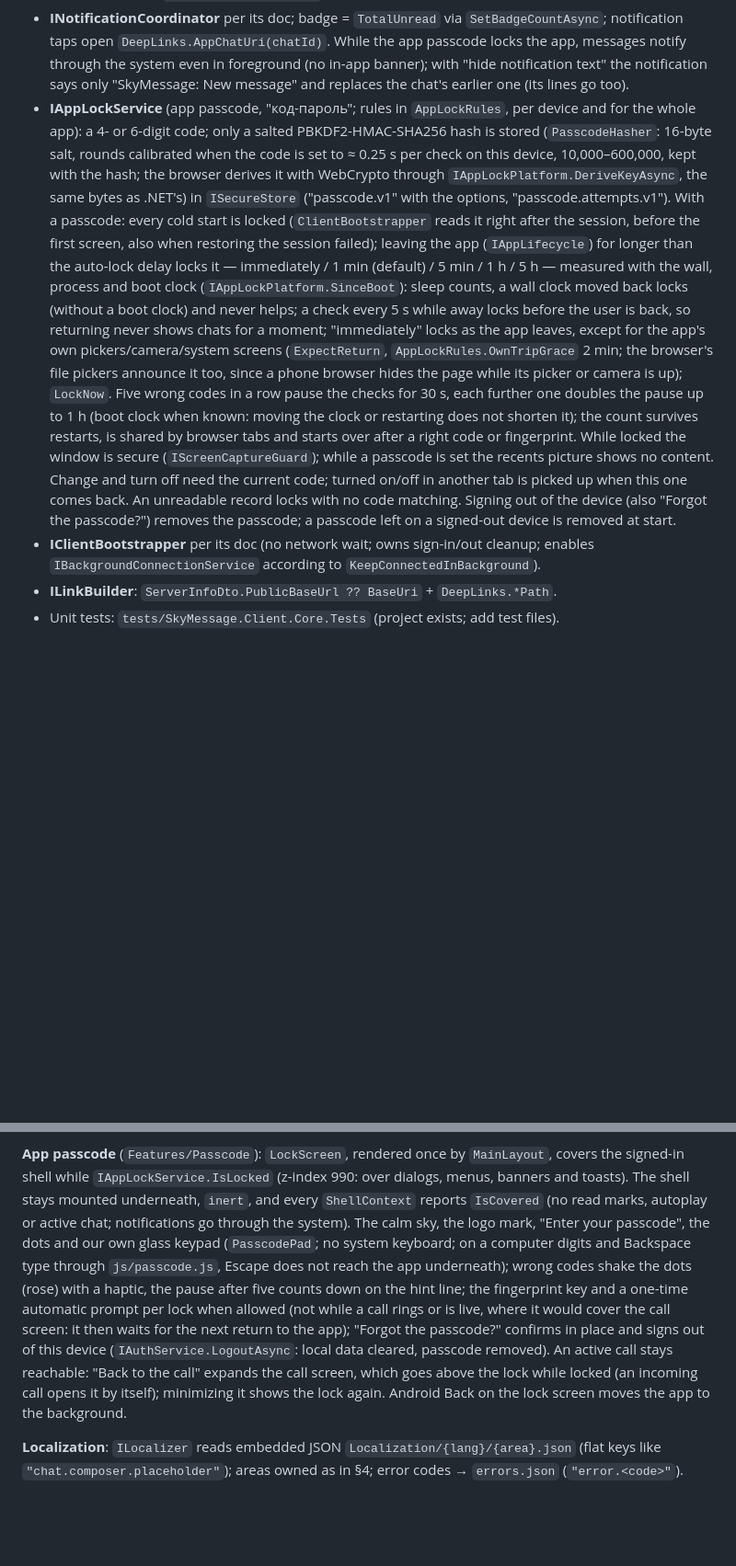
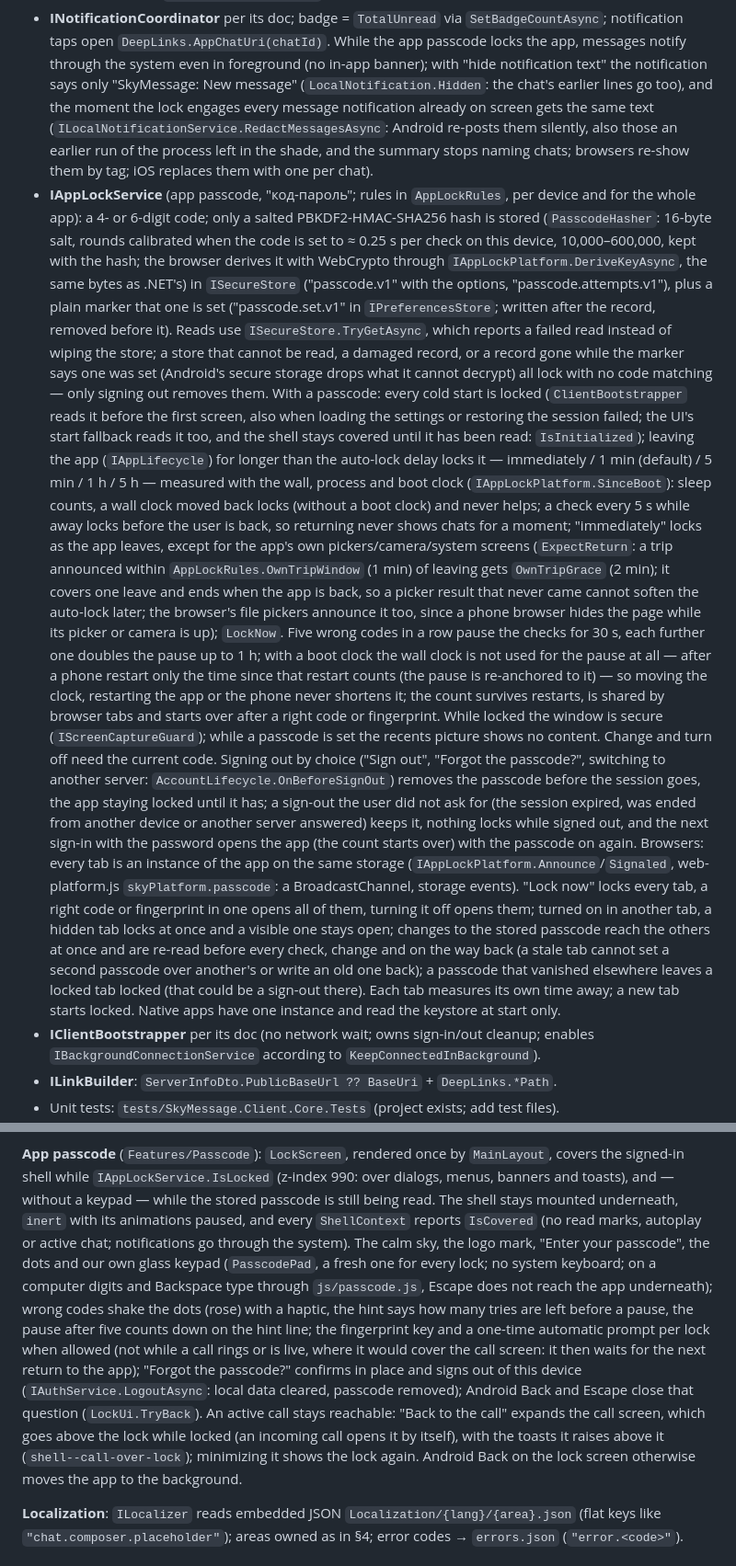
Before and after one commit to anon121213/SkyMessage, a Markdown page: docs/SPEC.md, 2 parts joined by grey strips. Shown at 92% size. GitHub-like rendering; blank space fills up the shorter version.

Commit message:
Document the hardened passcode: tabs, storage, sign-out and the lock screen
Co-Authored-By: Claude Opus 5.5 <noreply@anthropic.com>

```diff
--- a/docs/SPEC.md
+++ b/docs/SPEC.md
@@ -453,26 +453,45 @@ per store, isolated event invocation, merge rules, buffered replay during resync
 - **INotificationCoordinator** per its doc; badge = `TotalUnread` via `SetBadgeCountAsync`; notification taps
   open `DeepLinks.AppChatUri(chatId)`. While the app passcode locks the app, messages notify through the system
   even in foreground (no in-app banner); with "hide notification text" the notification says only
-  "SkyMessage: New message" and replaces the chat's earlier one (its lines go too).
+  "SkyMessage: New message" (`LocalNotification.Hidden`: the chat's earlier lines go too), and the moment the lock
+  engages every message notification already on screen gets the same text (`ILocalNotificationService.RedactMessagesAsync`:
+  Android re-posts them silently, also those an earlier run of the process left in the shade, and the summary stops
+  naming chats; browsers re-show them by tag; iOS replaces them with one per chat).
 - **IAppLockService** (app passcode, "код-пароль"; rules in `AppLockRules`, per device and for the whole app): a 4-
   or 6-digit code; only a salted PBKDF2-HMAC-SHA256 hash is stored (`PasscodeHasher`: 16-byte salt, rounds calibrated
   when the code is set to ≈ 0.25 s per check on this device, 10,000–600,000, kept with the hash; the browser derives
   it with WebCrypto through `IAppLockPlatform.DeriveKeyAsync`, the same bytes as .NET's) in `ISecureStore`
-  ("passcode.v1" with the options, "passcode.attempts.v1"). With a passcode: every cold start is locked
-  (`ClientBootstrapper` reads it right after the session, before the first screen, also when restoring the session
-  failed); leaving the app (`IAppLifecycle`) for longer than the auto-lock delay locks it — immediately / 1 min
-  (default) / 5 min / 1 h / 5 h — measured with the wall, process and boot clock (`IAppLockPlatform.SinceBoot`): sleep
-  counts, a wall clock moved back locks (without a boot clock) and never helps; a check every 5 s while away locks
-  before the user is back, so returning never shows chats for a moment; "immediately" locks as the app leaves, except
-  for the app's own pickers/camera/system screens (`ExpectReturn`, `AppLockRules.OwnTripGrace` 2 min; the browser's
-  file pickers announce it too, since a phone browser hides the page while its picker or camera is up);
-  `LockNow`. Five wrong codes in a row pause the checks for 30 s, each further one doubles the pause up to 1 h
-  (boot clock when known: moving the clock or restarting does not shorten it); the count survives restarts, is shared
-  by browser tabs and starts over after a right code or fingerprint. While locked the window is secure
-  (`IScreenCaptureGuard`); while a passcode is set the recents picture shows no content. Change and turn off need the
-  current code; turned on/off in another tab is picked up when this one comes back. An unreadable record locks with no
-  code matching. Signing out of the device (also "Forgot the passcode?") removes the passcode; a passcode left on a
-  signed-out device is removed at start.
+  ("passcode.v1" with the options, "passcode.attempts.v1"), plus a plain marker that one is set ("passcode.set.v1" in
+  `IPreferencesStore`; written after the record, removed before it). Reads use `ISecureStore.TryGetAsync`, which
+  reports a failed read instead of wiping the store; a store that cannot be read, a damaged record, or a record gone
+  while the marker says one was set (Android's secure storage drops what it cannot decrypt) all lock with no code
+  matching — only signing out removes them. With a passcode: every cold start is locked (`ClientBootstrapper` reads it
+  before the first screen, also when loading the settings or restoring the session failed; the UI's start fallback
+  reads it too, and the shell stays covered until it has been read: `IsInitialized`); leaving the app
+  (`IAppLifecycle`) for longer than the auto-lock delay locks it — immediately / 1 min (default) / 5 min / 1 h / 5 h —
+  measured with the wall, process and boot clock (`IAppLockPlatform.SinceBoot`): sleep counts, a wall clock moved back
+  locks (without a boot clock) and never helps; a check every 5 s while away locks before the user is back, so
+  returning never shows chats for a moment; "immediately" locks as the app leaves, except for the app's own
+  pickers/camera/system screens (`ExpectReturn`: a trip announced within `AppLockRules.OwnTripWindow` (1 min) of
+  leaving gets `OwnTripGrace` (2 min); it covers one leave and ends when the app is back, so a picker result that
+  never came cannot soften the auto-lock later; the browser's file pickers announce it too, since a phone browser
+  hides the page while its picker or camera is up); `LockNow`. Five wrong codes in a row pause the checks for 30 s,
+  each further one doubles the pause up to 1 h; with a boot clock the wall clock is not used for the pause at all —
+  after a phone restart only the time since that restart counts (the pause is re-anchored to it) — so moving the clock,
+  restarting the app or the phone never shortens it; the count survives restarts, is shared by browser tabs and starts
+  over after a right code or fingerprint. While locked the window is secure (`IScreenCaptureGuard`); while a passcode
+  is set the recents picture shows no content. Change and turn off need the current code. Signing out by choice
+  ("Sign out", "Forgot the passcode?", switching to another server: `AccountLifecycle.OnBeforeSignOut`) removes the
+  passcode before the session goes, the app staying locked until it has; a sign-out the user did not ask for (the
+  session expired, was ended from another device or another server answered) keeps it, nothing locks while signed out,
+  and the next sign-in with the password opens the app (the count starts over) with the passcode on again. Browsers:
+  every tab is an instance of the app on the same storage (`IAppLockPlatform.Announce`/`Signaled`, web-platform.js
+  `skyPlatform.passcode`: a BroadcastChannel, storage events). "Lock now" locks every tab, a right code or fingerprint
+  in one opens all of them, turning it off opens them; turned on in another tab, a hidden tab locks at once and a
+  visible one stays open; changes to the stored passcode reach the others at once and are re-read before every check,
+  change and on the way back (a stale tab cannot set a second passcode over another's or write an old one back); a
+  passcode that vanished elsewhere leaves a locked tab locked (that could be a sign-out there). Each tab measures its
+  own time away; a new tab starts locked. Native apps have one instance and read the keystore at start only.
 - **IClientBootstrapper** per its doc (no network wait; owns sign-in/out cleanup; enables
   `IBackgroundConnectionService` according to `KeepConnectedInBackground`).
 - **ILinkBuilder**: `ServerInfoDto.PublicBaseUrl ?? BaseUri` + `DeepLinks.*Path`.
@@ -609,16 +628,19 @@ participants by `metadata.userId` (identity is per device), reports through a `D
 `devices.js` serves both settings and calls.
 
 **App passcode** (`Features/Passcode`): `LockScreen`, rendered once by `MainLayout`, covers the signed-in shell while
-`IAppLockService.IsLocked` (z-index 990: over dialogs, menus, banners and toasts). The shell stays mounted underneath,
-`inert`, and every `ShellContext` reports `IsCovered` (no read marks, autoplay or active chat; notifications go through
-the system). The calm sky, the logo mark, "Enter your passcode", the dots and our own glass keypad (`PasscodePad`; no
-system keyboard; on a computer digits and Backspace type through `js/passcode.js`, Escape does not reach the app
-underneath); wrong codes shake the dots (rose) with a haptic, the pause after five counts down on the hint line; the
-fingerprint key and a one-time automatic prompt per lock when allowed (not while a call rings or is live, where it
-would cover the call screen: it then waits for the next return to the app); "Forgot the passcode?" confirms in place and
-signs out of this device (`IAuthService.LogoutAsync`: local data cleared, passcode removed). An active call stays
-reachable: "Back to the call" expands the call screen, which goes above the lock while locked (an incoming call opens
-it by itself); minimizing it shows the lock again. Android Back on the lock screen moves the app to the background.
+`IAppLockService.IsLocked` (z-index 990: over dialogs, menus, banners and toasts), and — without a keypad — while the
+stored passcode is still being read. The shell stays mounted underneath, `inert` with its animations paused, and every
+`ShellContext` reports `IsCovered` (no read marks, autoplay or active chat; notifications go through the system). The
+calm sky, the logo mark, "Enter your passcode", the dots and our own glass keypad (`PasscodePad`, a fresh one for
+every lock; no system keyboard; on a computer digits and Backspace type through `js/passcode.js`, Escape does not reach
+the app underneath); wrong codes shake the dots (rose) with a haptic, the hint says how many tries are left before a
+pause, the pause after five counts down on the hint line; the fingerprint key and a one-time automatic prompt per lock
+when allowed (not while a call rings or is live, where it would cover the call screen: it then waits for the next
+return to the app); "Forgot the passcode?" confirms in place and signs out of this device (`IAuthService.LogoutAsync`:
+local data cleared, passcode removed); Android Back and Escape close that question (`LockUi.TryBack`). An active call
+stays reachable: "Back to the call" expands the call screen, which goes above the lock while locked (an incoming call
+opens it by itself), with the toasts it raises above it (`shell--call-over-lock`); minimizing it shows the lock again.
+Android Back on the lock screen otherwise moves the app to the background.
 
 **Localization**: `ILocalizer` reads embedded JSON `Localization/{lang}/{area}.json` (flat keys like
 `"chat.composer.placeholder"`); areas owned as in §4; error codes → `errors.json` (`"error.<code>"`).
```
Also changed, not shown: other parts of docs/SPEC.md (+5 -3 lines), docs/MOTION.md (+1 -0 lines), docs/UI-KIT.md (+12 -8 lines).
